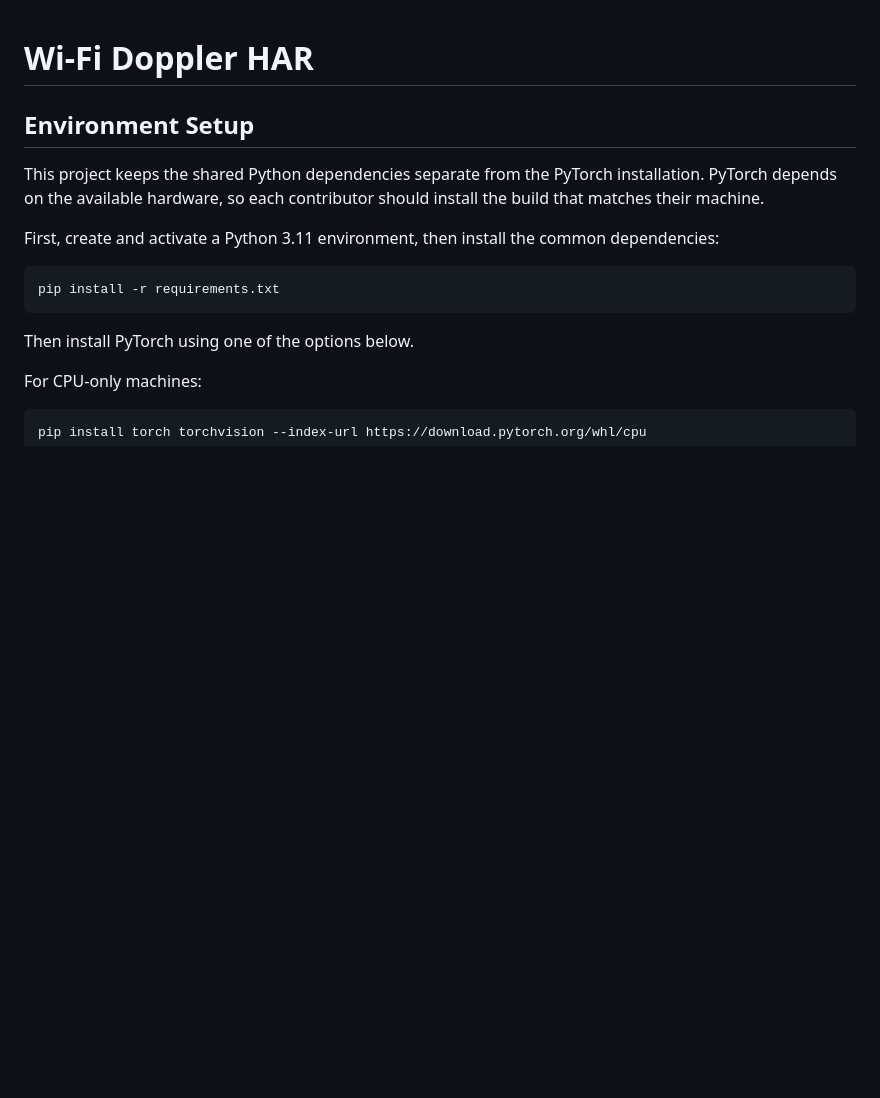
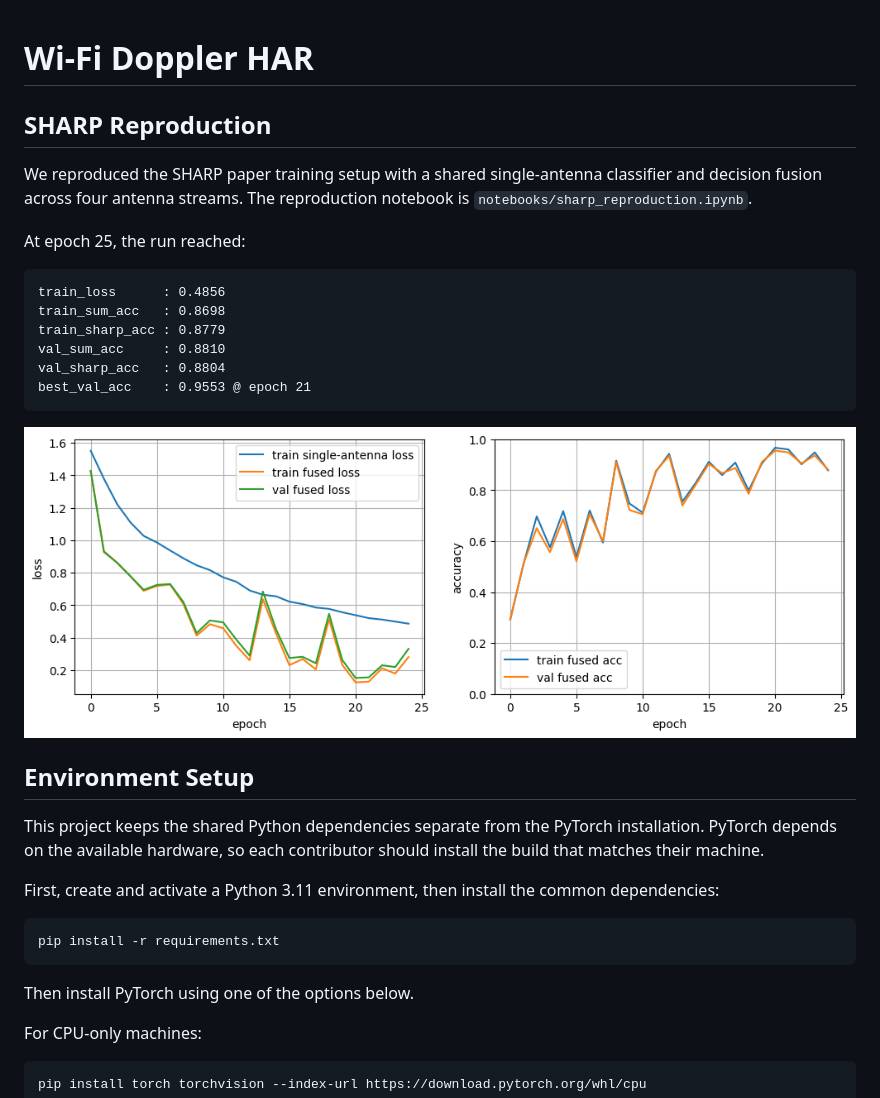
Before and after one commit to yammooo/wifi-doppler-har, a Markdown page: README.md, the part around the change. Rendered like a GitHub page; pictures changed too: imgs/sharp_reproduction_curves.png (added); blank space fills up the shorter version.

````diff
--- a/README.md
+++ b/README.md
@@ -1,4 +1,23 @@
 # Wi-Fi Doppler HAR
+
+## SHARP Reproduction
+
+We reproduced the SHARP paper training setup with a shared single-antenna
+classifier and decision fusion across four antenna streams. The reproduction
+notebook is `notebooks/sharp_reproduction.ipynb`.
+
+At epoch 25, the run reached:
+
+```text
+train_loss      : 0.4856
+train_sum_acc   : 0.8698
+train_sharp_acc : 0.8779
+val_sum_acc     : 0.8810
+val_sharp_acc   : 0.8804
+best_val_acc    : 0.9553 @ epoch 21
+```
+
+![SHARP reproduction curves](imgs/sharp_reproduction_curves.png)
 
 ## Environment Setup
 
````
Also changed, not shown: 4 other files.
